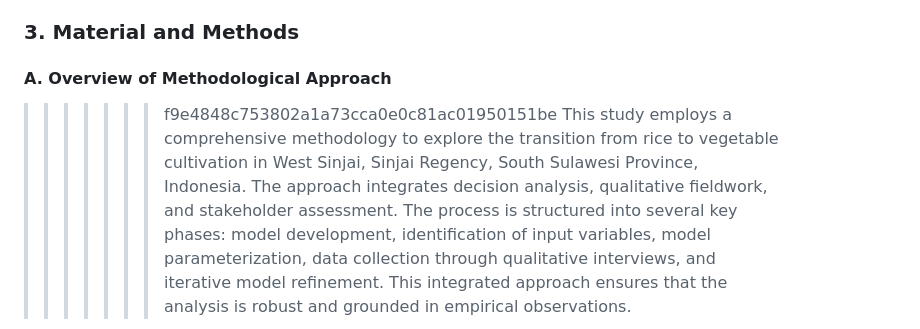
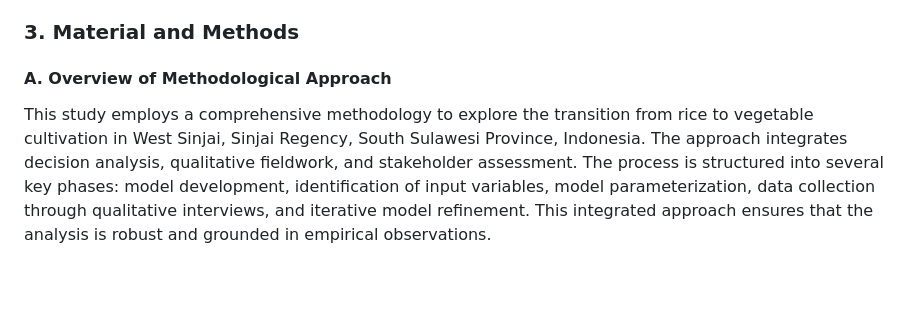
Before and after one commit to noviriasyifaunnafsi/transition-from-rice-to-vegetables, a Markdown page: README.md, the part around the change. Rendered like a GitHub page; blank space fills up the shorter version.

```diff
--- a/README.md
+++ b/README.md
@@ -15,7 +15,6 @@ This study aims to achieve the following objectives:
 
 ### 3. Material and Methods
 #### A. Overview of Methodological Approach
->>>>>>> f9e4848c753802a1a73cca0e0c81ac01950151be
 This study employs a comprehensive methodology to explore the transition from rice to vegetable cultivation in West Sinjai, Sinjai Regency, South Sulawesi Province, Indonesia. The approach integrates decision analysis, qualitative fieldwork, and stakeholder assessment. The process is structured into several key phases: model development, identification of input variables, model parameterization, data collection through qualitative interviews, and iterative model refinement. This integrated approach ensures that the analysis is robust and grounded in empirical observations.
 
 ![](Images/Methods.drawio.png)
```
